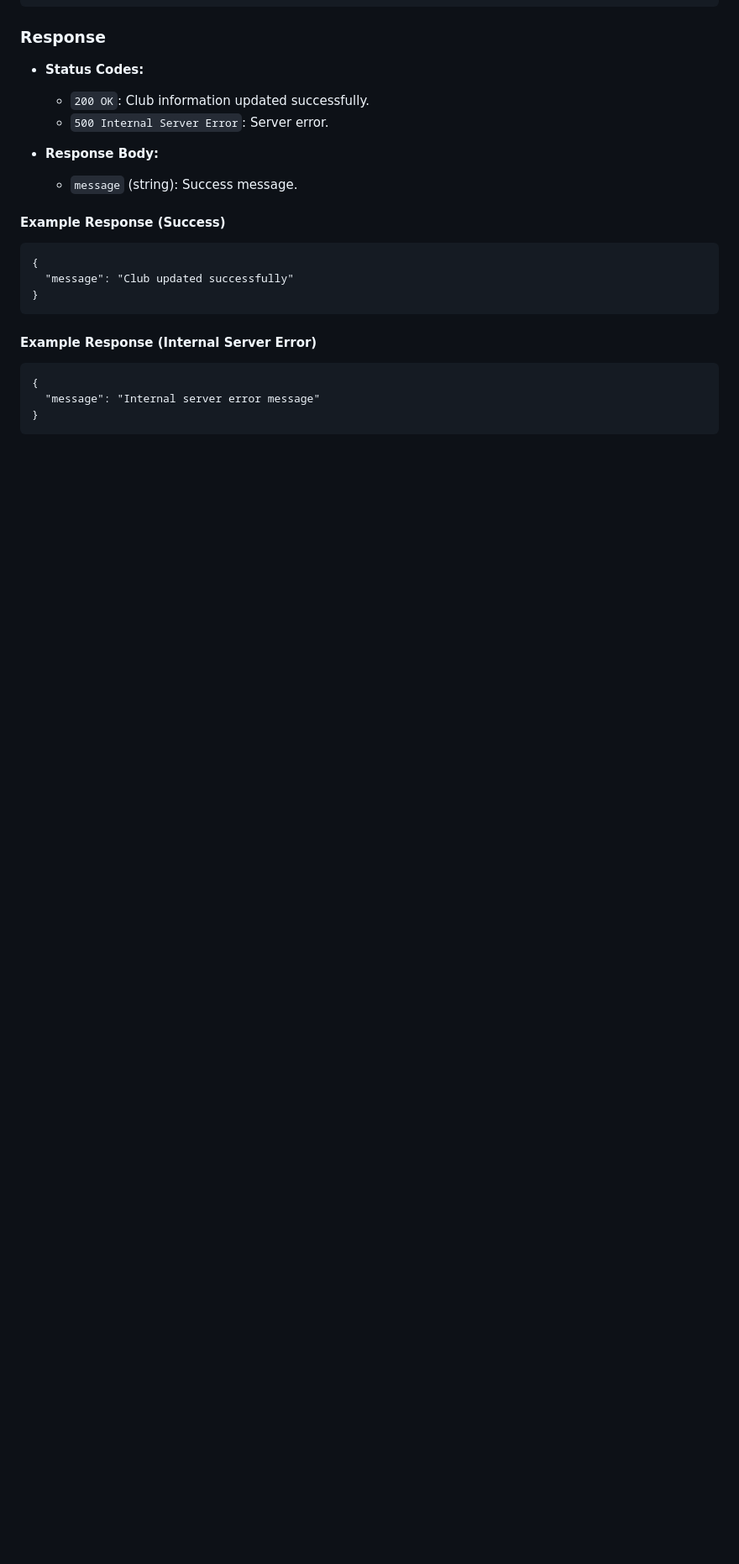
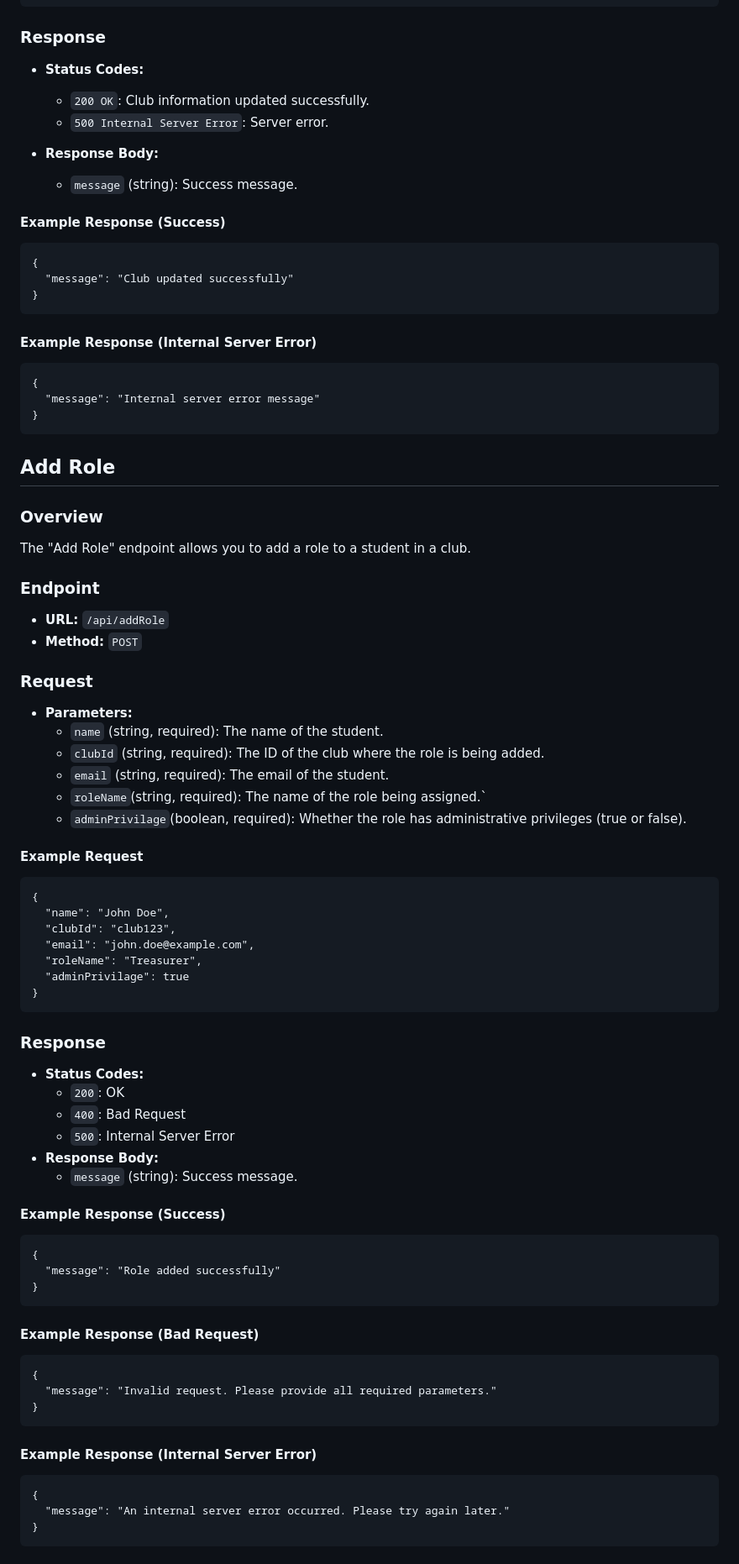
Before and after one commit to gdsc-gvp/CMS, a Markdown page: backend/controller/demo_api.md, the part around one of its changes. Shown at 84% size. GitHub-like rendering; blank space fills up the shorter version.

Commit message:
Update demo_api.md
added documentation for some post requests

````diff
--- a/backend/controller/demo_api.md
+++ b/backend/controller/demo_api.md
@@ -275,3 +275,59 @@ Content-Type: application/json
   "message": "Internal server error message"
 }
 ```
+## Add Role
+
+### Overview
+The "Add Role" endpoint allows you to add a role to a student in a club.
+
+### Endpoint
+- **URL:** `/api/addRole`
+- **Method:** `POST`
+
+### Request
+- **Parameters:**
+  - `name` (string, required): The name of the student.
+  - `clubId` (string, required): The ID of the club where the role is being added.
+  - `email` (string, required): The email of the student.
+  - `roleName`(string, required): The name of the role being assigned.`
+  - `adminPrivilage`(boolean, required): Whether the role has administrative privileges (true or false).
+
+#### Example Request
+```plaintext
+{
+  "name": "John Doe",
+  "clubId": "club123",
+  "email": "john.doe@example.com",
+  "roleName": "Treasurer",
+  "adminPrivilage": true
+}
+```
+
+### Response
+- **Status Codes:**
+  - `200`: OK
+  - `400`: Bad Request
+  - `500`: Internal Server Error
+- **Response Body:**
+   - `message` (string): Success message.
+
+#### Example Response (Success)
+```plaintext
+{
+  "message": "Role added successfully"
+}
+```
+
+#### Example Response (Bad Request)
+```plaintext
+{
+  "message": "Invalid request. Please provide all required parameters."
+}
+```
+#### Example Response (Internal Server Error)
+```plaintext
+{
+  "message": "An internal server error occurred. Please try again later."
+}
+```
+
````
Also changed, not shown: other parts of backend/controller/demo_api.md (+92 -0 lines).
